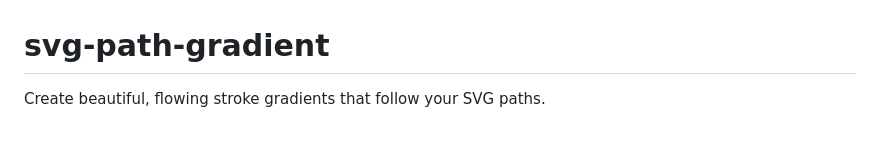
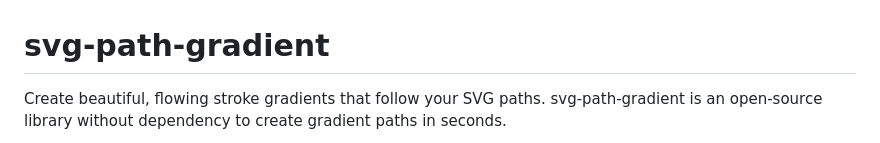
Before and after one commit to graphieros/svg-path-gradient, a Markdown page: README.md, the part around one of its changes. GitHub-like rendering.

```diff
--- a/README.md
+++ b/README.md
@@ -1,4 +1,5 @@
 # svg-path-gradient
 
 Create beautiful, flowing stroke gradients that follow your SVG paths.
+svg-path-gradient is an open-source library without dependency to create gradient paths in seconds.
 
```
Also changed, not shown: other parts of README.md (+4 -1 lines).
